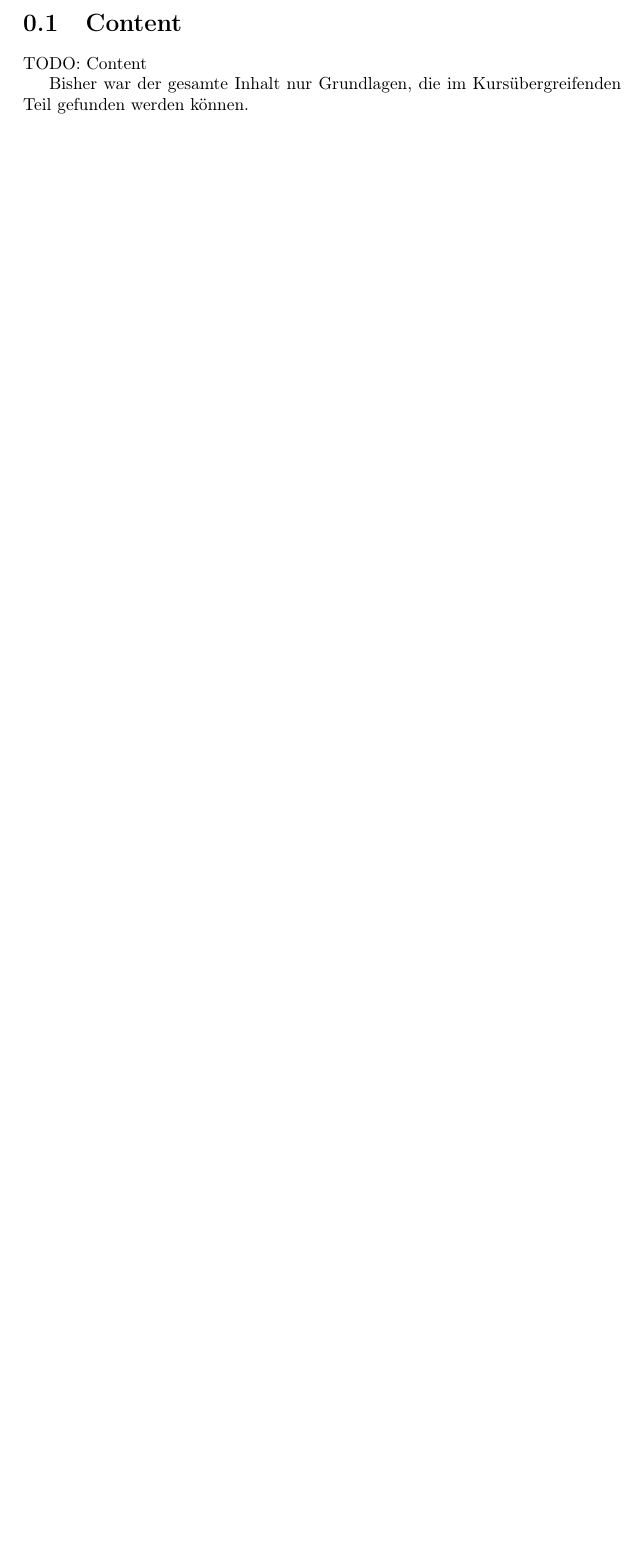
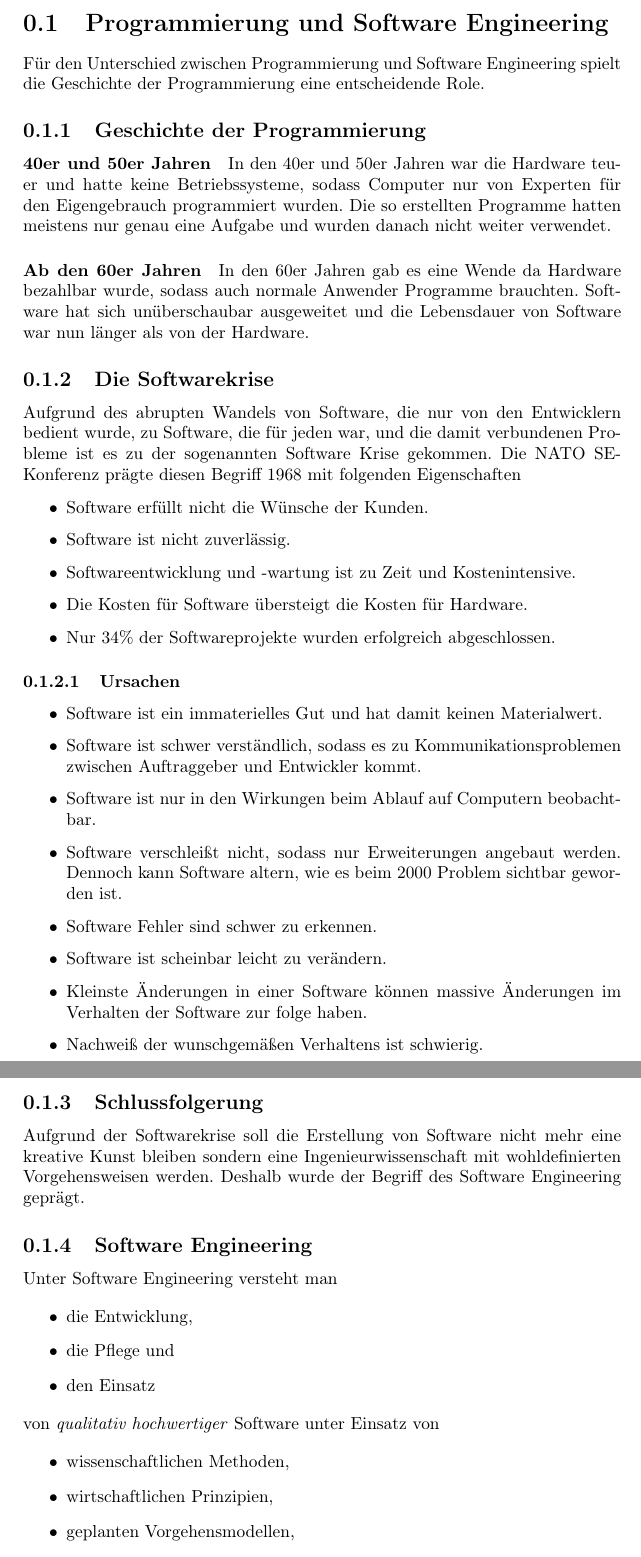
Before and after one commit to TexNAK/StudyReference, a LaTeX document (src/Informatik/InformatikGesellschaft.tex): part of page 2 of 2 before the commit and two parts of pages 2 and 3 of 3 after it, the two joined at a grey line, cut at the place of the change, the shorter picture padded with empty space. Compiled offline with pdfLaTeX.

Commit message:
IuG 16.01.2017

```diff
--- a/src/Informatik/InformatikGesellschaft.tex
+++ b/src/Informatik/InformatikGesellschaft.tex
@@ -8,7 +8,55 @@
     \end{quote}
     \clearpage
 
-    \section{Content}
-        TODO: Content
+    \section{Programmierung und Software Engineering}
+        Für den Unterschied zwischen Programmierung und Software Engineering spielt die Geschichte der Programmierung eine entscheidende Role.
 
-        Bisher war der gesamte Inhalt nur Grundlagen, die im Kursübergreifenden Teil gefunden werden können.
+        \subsection{Geschichte der Programmierung}
+
+            \paragraph{40er und 50er Jahren}
+                In den 40er und 50er Jahren war die Hardware teuer und hatte keine Betriebssysteme, sodass Computer nur von Experten für den Eigengebrauch programmiert wurden. Die so erstellten Programme hatten meistens nur genau eine Aufgabe und wurden danach nicht weiter verwendet.
+
+            \paragraph{Ab den 60er Jahren}
+                In den 60er Jahren gab es eine Wende da Hardware bezahlbar wurde, sodass auch normale Anwender Programme brauchten. Software hat sich unüberschaubar ausgeweitet und die Lebensdauer von Software war nun länger als von der Hardware.
+
+        \subsection{Die Softwarekrise}
+            Aufgrund des abrupten Wandels von Software, die nur von den Entwicklern bedient wurde, zu Software, die für jeden war, und die damit verbundenen Probleme ist es zu der sogenannten Software Krise gekommen. Die NATO SE-Konferenz prägte diesen Begriff 1968 mit folgenden Eigenschaften
+
+            \begin{itemize}
+                \item Software erfüllt nicht die Wünsche der Kunden.
+                \item Software ist nicht zuverlässig.
+                \item Softwareentwicklung und -wartung ist zu Zeit und Kostenintensive.
+                \item Die Kosten für Software übersteigt die Kosten für Hardware.
+                \item Nur 34\% der Softwareprojekte wurden erfolgreich abgeschlossen.
+            \end{itemize}
+
+            \subsubsection{Ursachen}
+                \begin{itemize}
+                    \item Software ist ein immaterielles Gut und hat damit keinen Materialwert.
+                    \item Software ist schwer verständlich, sodass es zu Kommunikationsproblemen zwischen Auftraggeber und Entwickler kommt.
+                    \item Software ist nur in den Wirkungen beim Ablauf auf Computern beobachtbar.
+                    \item Software verschleißt nicht, sodass nur Erweiterungen angebaut werden. Dennoch kann Software altern, wie es beim 2000 Problem sichtbar geworden ist.
+                    \item Software Fehler sind schwer zu erkennen.
+                    \item Software ist scheinbar leicht zu verändern.
+                    \item Kleinste Änderungen in einer Software können massive Änderungen im Verhalten der Software zur folge haben.
+                    \item Nachweiß der wunschgemäßen Verhaltens ist schwierig.
+                \end{itemize}
+
+            \subsection{Schlussfolgerung}
+                Aufgrund der Softwarekrise soll die Erstellung von Software nicht mehr eine kreative Kunst bleiben sondern eine Ingenieurwissenschaft mit wohldefinierten Vorgehensweisen werden. Deshalb wurde der Begriff des Software Engineering geprägt.
+
+        \subsection{Software Engineering}
+            Unter Software Engineering versteht man
+
+            \begin{itemize}
+                \item die Entwicklung,
+                \item die Pflege und
+                \item den Einsatz
+            \end{itemize}
+            von \emph{qualitativ hochwertiger} Software unter Einsatz von
+
+            \begin{itemize}
+                \item wissenschaftlichen Methoden,
+                \item wirtschaftlichen Prinzipien,
+                \item geplanten Vorgehensmodellen,
+                \item Werkzeugen und
```
Also changed, not shown: src/Informatik/InformatikGesellschaft.tex (7 more changed lines).
